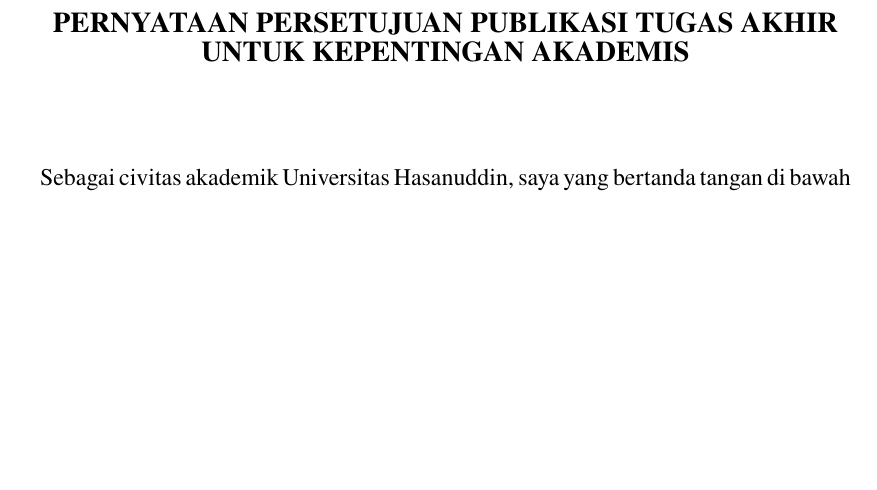
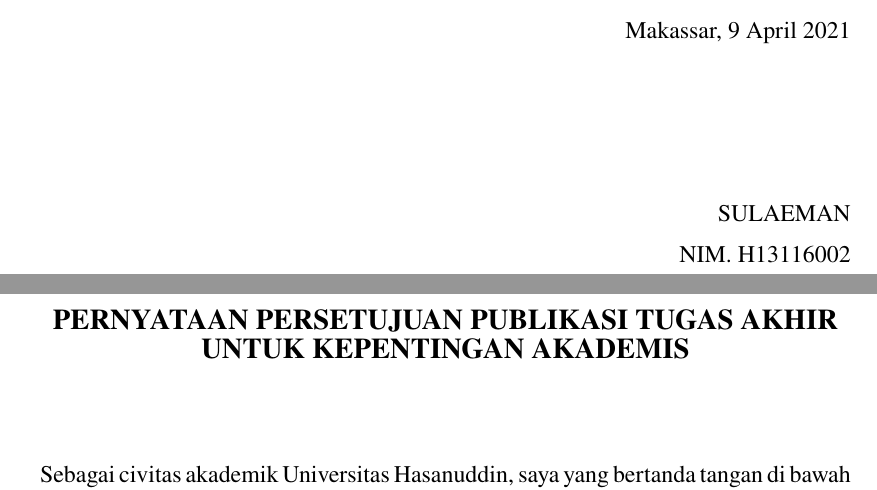
Before and after one commit to dirsulaiman/skripsi, a LaTeX thesis (skripsi.tex, which reads include/kata-pengantar.tex): part of page 7 of 20 before the commit and two parts of pages 6 and 7 of 20 after it, the two joined at a grey line, cut at the place of the change, the shorter picture padded with empty space. Compiled offline with pdfLaTeX.

Commit message:
kata pengantar

```diff
--- a/include/kata-pengantar.tex
+++ b/include/kata-pengantar.tex
@@ -1,3 +1,11 @@
 \chapter*{KATA PENGANTAR}
 
 \blindtext
+
+\vspace{1cm}
+\begin{flushright}
+    Makassar, 9 April 2021\\
+    \vspace{2.5cm}
+    {SULAEMAN}\\
+    NIM. {H13116002}
+\end{flushright}
```
